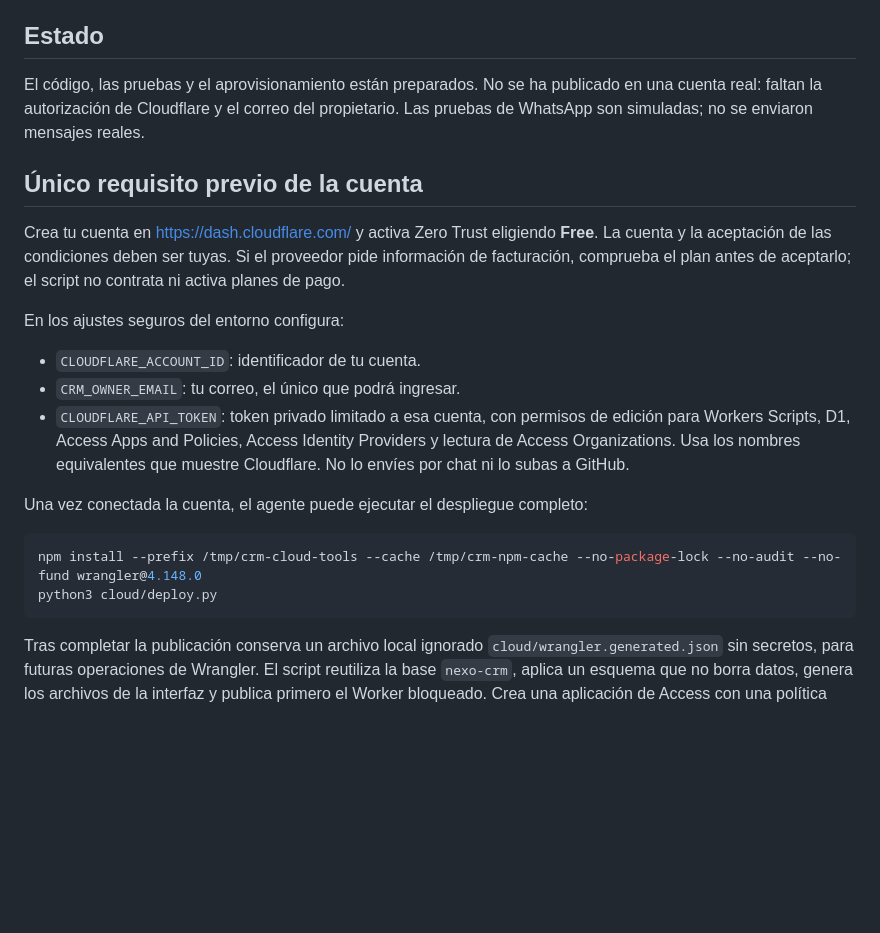
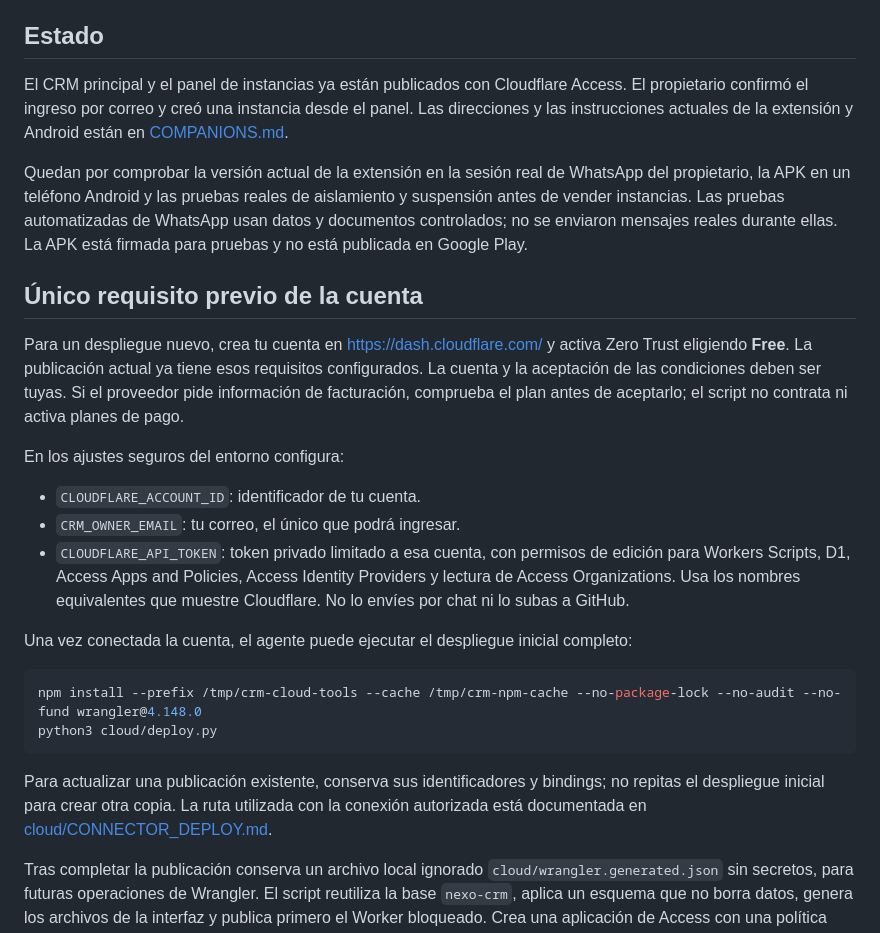
Before and after one commit to GabrielCuba23/CRM, a Markdown page: FREE_DEPLOYMENT.md, the part around the change. Drawn GitHub-style; blank space fills up the shorter version.

Commit message:
Update deployment status and current companion downloads

````diff
--- a/FREE_DEPLOYMENT.md
+++ b/FREE_DEPLOYMENT.md
@@ -4,11 +4,13 @@ Esta alternativa usa Cloudflare Workers (servidor), D1 (base de datos), Access (
 
 ## Estado
 
-El código, las pruebas y el aprovisionamiento están preparados. No se ha publicado en una cuenta real: faltan la autorización de Cloudflare y el correo del propietario. Las pruebas de WhatsApp son simuladas; no se enviaron mensajes reales.
+El CRM principal y el panel de instancias ya están publicados con Cloudflare Access. El propietario confirmó el ingreso por correo y creó una instancia desde el panel. Las direcciones y las instrucciones actuales de la extensión y Android están en [COMPANIONS.md](COMPANIONS.md).
+
+Quedan por comprobar la versión actual de la extensión en la sesión real de WhatsApp del propietario, la APK en un teléfono Android y las pruebas reales de aislamiento y suspensión antes de vender instancias. Las pruebas automatizadas de WhatsApp usan datos y documentos controlados; no se enviaron mensajes reales durante ellas. La APK está firmada para pruebas y no está publicada en Google Play.
 
 ## Único requisito previo de la cuenta
 
-Crea tu cuenta en https://dash.cloudflare.com/ y activa Zero Trust eligiendo **Free**. La cuenta y la aceptación de las condiciones deben ser tuyas. Si el proveedor pide información de facturación, comprueba el plan antes de aceptarlo; el script no contrata ni activa planes de pago.
+Para un despliegue nuevo, crea tu cuenta en https://dash.cloudflare.com/ y activa Zero Trust eligiendo **Free**. La publicación actual ya tiene esos requisitos configurados. La cuenta y la aceptación de las condiciones deben ser tuyas. Si el proveedor pide información de facturación, comprueba el plan antes de aceptarlo; el script no contrata ni activa planes de pago.
 
 En los ajustes seguros del entorno configura:
 
@@ -16,12 +18,14 @@ En los ajustes seguros del entorno configura:
 - `CRM_OWNER_EMAIL`: tu correo, el único que podrá ingresar.
 - `CLOUDFLARE_API_TOKEN`: token privado limitado a esa cuenta, con permisos de edición para Workers Scripts, D1, Access Apps and Policies, Access Identity Providers y lectura de Access Organizations. Usa los nombres equivalentes que muestre Cloudflare. No lo envíes por chat ni lo subas a GitHub.
 
-Una vez conectada la cuenta, el agente puede ejecutar el despliegue completo:
+Una vez conectada la cuenta, el agente puede ejecutar el despliegue inicial completo:
 
 ```sh
 npm install --prefix /tmp/crm-cloud-tools --cache /tmp/crm-npm-cache --no-package-lock --no-audit --no-fund wrangler@4.148.0
 python3 cloud/deploy.py
 ```
+
+Para actualizar una publicación existente, conserva sus identificadores y bindings; no repitas el despliegue inicial para crear otra copia. La ruta utilizada con la conexión autorizada está documentada en [cloud/CONNECTOR_DEPLOY.md](cloud/CONNECTOR_DEPLOY.md).
 
 Tras completar la publicación conserva un archivo local ignorado `cloud/wrangler.generated.json` sin secretos, para futuras operaciones de Wrangler. El script reutiliza la base `nexo-crm`, aplica un esquema que no borra datos, genera los archivos de la interfaz y publica primero el Worker bloqueado. Crea una aplicación de Access con una política exclusiva para el correo del dueño y vuelve a publicar con su identificador. No imprime el token. Si falla a mitad, no abre el CRM al público. Conserva el nombre `nexo-crm` exclusivamente para este proyecto. Una aplicación de Access existente con otro nombre no se sobrescribe.
 
````
Also changed, not shown: COMPANIONS.md (+5 -3 lines).
